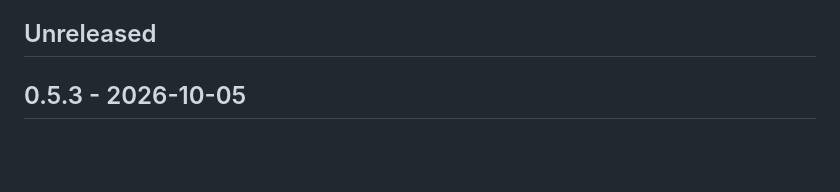
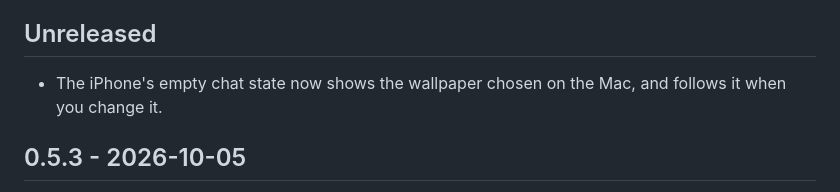
Before and after one commit to manuelcecchetto/pi-gna, a Markdown page: CHANGELOG.md, the part around the change. Drawn GitHub-style; blank space fills up the shorter version.

Commit message:
Changelog: phone wallpaper

```diff
--- a/CHANGELOG.md
+++ b/CHANGELOG.md
@@ -4,6 +4,8 @@ What changed in each pi-gna release, newest first. Add a line under Unreleased a
 moves those lines under the new version, and they become its GitHub release notes (docs/DESIGN.md, Versioning).
 
 ## Unreleased
+
+- The iPhone's empty chat state now shows the wallpaper chosen on the Mac, and follows it when you change it.
 
 ## 0.5.3 - 2026-10-05
 
```
